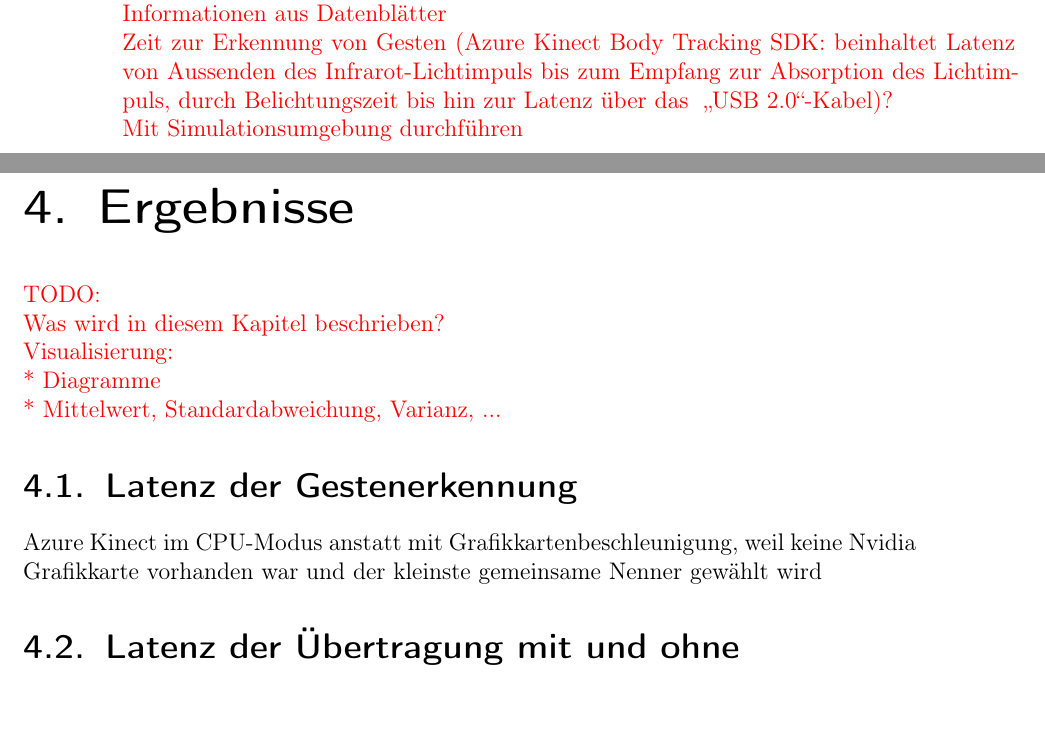
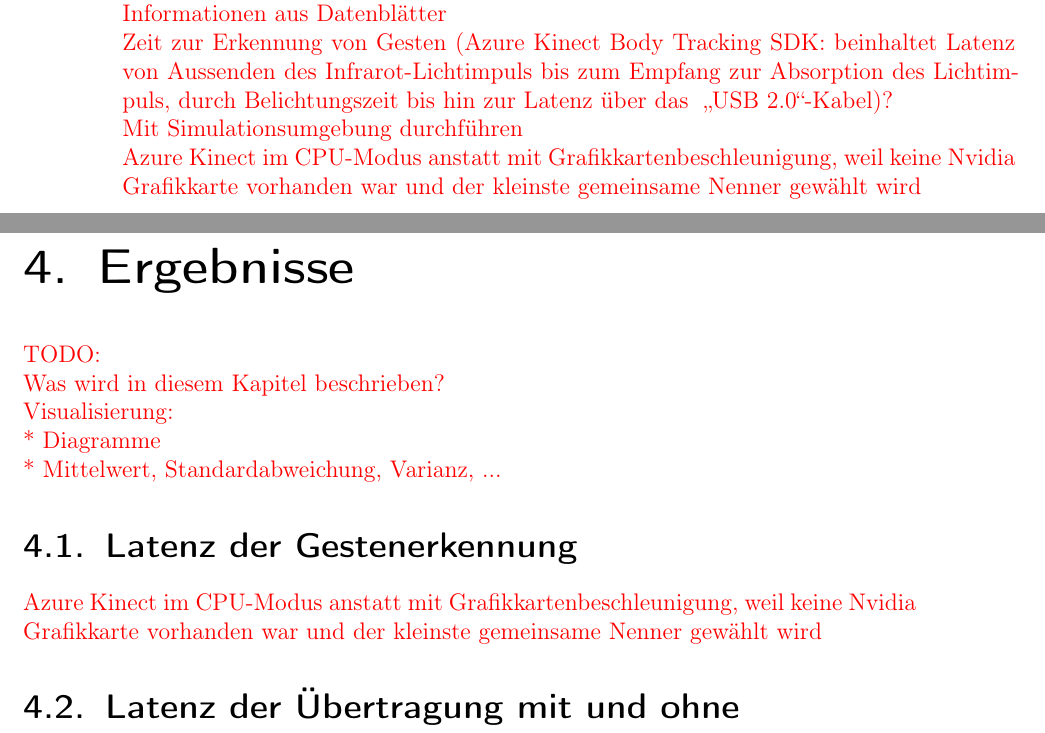
Before and after one commit to hrsFire/Teach-Industrial-Robots-Thesis, a LaTeX document (Masterarbeit.tex, which reads kapitel/ergebnisse/ergebnisse.tex, kapitel/loesungsweg/loesungsweg.tex): two parts of pages 34 and 35 of 44, joined at a grey line, cut so that both start at the same text. Compiled offline with pdfLaTeX.

Commit message:
Updated document

```diff
--- a/kapitel/ergebnisse/ergebnisse.tex
+++ b/kapitel/ergebnisse/ergebnisse.tex
@@ -50,7 +50,7 @@
 % Die Gestensteuerung des WidowX 200, welches auf dem für diese Arbeit erstellten Gesten-Roboter-Framework basiert und als Basis für andere gestengesteuerte Roboter dienen kann, wird auf die Ergonomie, Echtzeitfähigkeit, Genauigkeit der Gestenerkennung und Genauigkeit der Zielpositionen hin überprüft. Zudem wird ROS 1 auf die Netzwerklatenz hin überprüft um darauf basierend eine Einschätzung zu gegeben ob sich ROS 1 für echtzeitfähige Systeme eignet.
 
 \section{Latenz der Gestenerkennung}
-Azure Kinect im CPU-Modus anstatt mit Grafikkartenbeschleunigung, weil keine Nvidia Grafikkarte vorhanden war und der kleinste gemeinsame Nenner gewählt wird
+\textcolor{red}{Azure Kinect im CPU-Modus anstatt mit Grafikkartenbeschleunigung, weil keine Nvidia Grafikkarte vorhanden war und der kleinste gemeinsame Nenner gewählt wird}
 
 \section{Latenz der Übertragung mit und ohne ROS-Anbindung}
 \textcolor{red}{TODO:\\
--- a/kapitel/loesungsweg/loesungsweg.tex
+++ b/kapitel/loesungsweg/loesungsweg.tex
@@ -239,5 +241,6 @@
 Durchsatz, Latenzen, ...\\
 Informationen aus Datenblätter\\
 Zeit zur Erkennung von Gesten (Azure Kinect Body Tracking SDK: beinhaltet Latenz von Aussenden des Infrarot-Lichtimpuls bis zum Empfang zur Absorption des Lichtimpuls, durch Belichtungszeit bis hin zur Latenz über das \quoteMark{USB 2.0}-Kabel)?\\
-Mit Simulationsumgebung durchführen
+Mit Simulationsumgebung durchführen\\
+Azure Kinect im CPU-Modus anstatt mit Grafikkartenbeschleunigung, weil keine Nvidia Grafikkarte vorhanden war und der kleinste gemeinsame Nenner gewählt wird
 }
```
Also changed, not shown: Masterarbeit.tex (+1 -1 lines), kapitel/loesungsweg/loesungsweg.tex (4 more changed lines).
